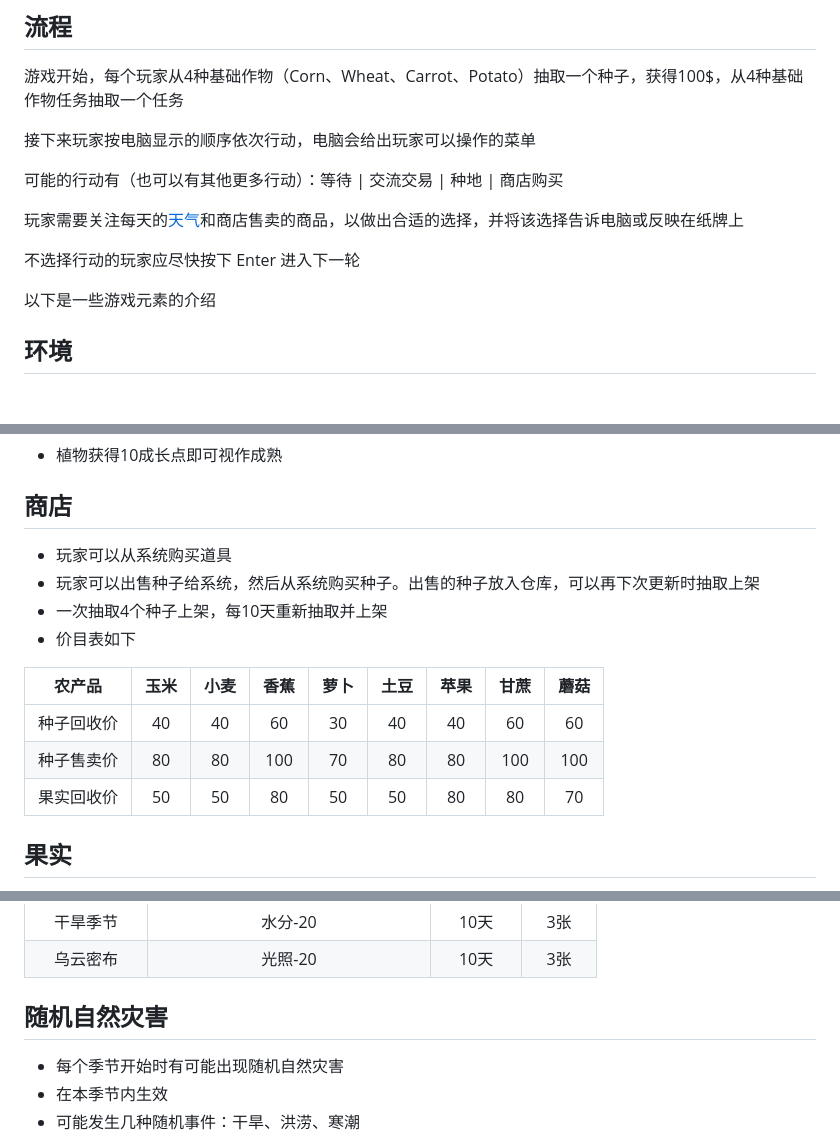
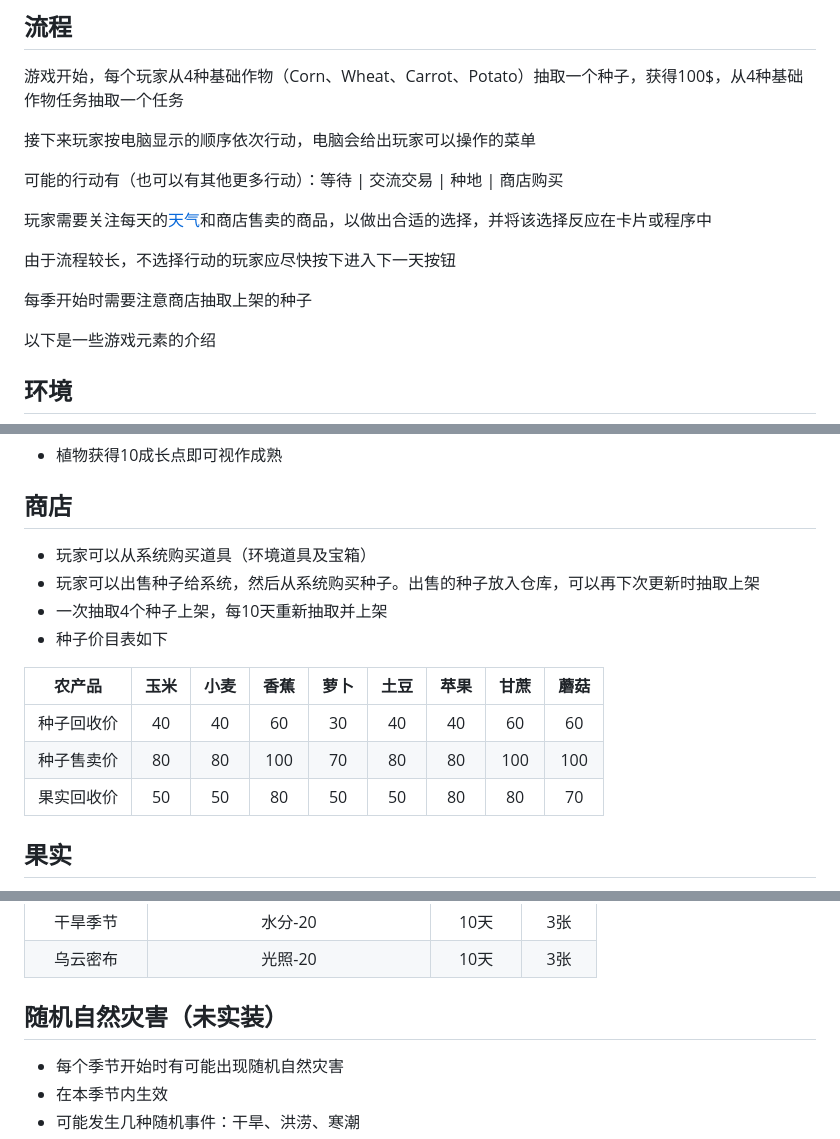
Before and after one commit to HaoTian22/lucky_farmer, a Markdown page: rules.md, 3 parts joined by grey strips. Drawn GitHub-style; blank space fills up the shorter version.

```diff
--- a/rules.md
+++ b/rules.md
@@ -14,9 +14,11 @@
 
 可能的行动有（也可以有其他更多行动）：等待 | 交流交易 | 种地 | 商店购买
 
-玩家需要关注每天的[天气](#weather)和商店售卖的商品，以做出合适的选择，并将该选择告诉电脑或反映在纸牌上
+玩家需要关注每天的[天气](#weather)和商店售卖的商品，以做出合适的选择，并将该选择反应在卡片或程序中
 
-不选择行动的玩家应尽快按下 Enter 进入下一轮
+由于流程较长，不选择行动的玩家应尽快按下进入下一天按钮
+
+每季开始时需要注意商店抽取上架的种子
 
 以下是一些游戏元素的介绍
 
@@ -54,16 +56,17 @@
 
 ## 商店
 
-- 玩家可以从系统购买道具
+- 玩家可以从系统购买道具（环境道具及宝箱）
 - 玩家可以出售种子给系统，然后从系统购买种子。出售的种子放入仓库，可以再下次更新时抽取上架
 - 一次抽取4个种子上架，每10天重新抽取并上架
-- 价目表如下
+- 种子价目表如下
 
 | 农产品 | 玉米 | 小麦 | 香蕉 | 萝卜 | 土豆 | 苹果 | 甘蔗 | 蘑菇 |
 | :-: | :-: | :-: | :-: | :-: | :-: | :-: | :-: | :-: |
 | 种子回收价 | 40 | 40 | 60 | 30 | 40 | 40 | 60 | 60 |
 | 种子售卖价 | 80 | 80 | 100 | 70 | 80 | 80 | 100 | 100 |
 | 果实回收价 | 50 | 50 | 80 | 50 | 50 | 80 | 80 | 70 |
+
 
 
 ## 果实
@@ -105,7 +108,7 @@
 | 干旱季节 | 水分-20 | 10天 | 3张 |
 | 乌云密布 | 光照-20 | 10天 | 3张 |
 
-## 随机自然灾害
+## 随机自然灾害（未实装）
 
 - 每个季节开始时有可能出现随机自然灾害
 - 在本季节内生效
```
